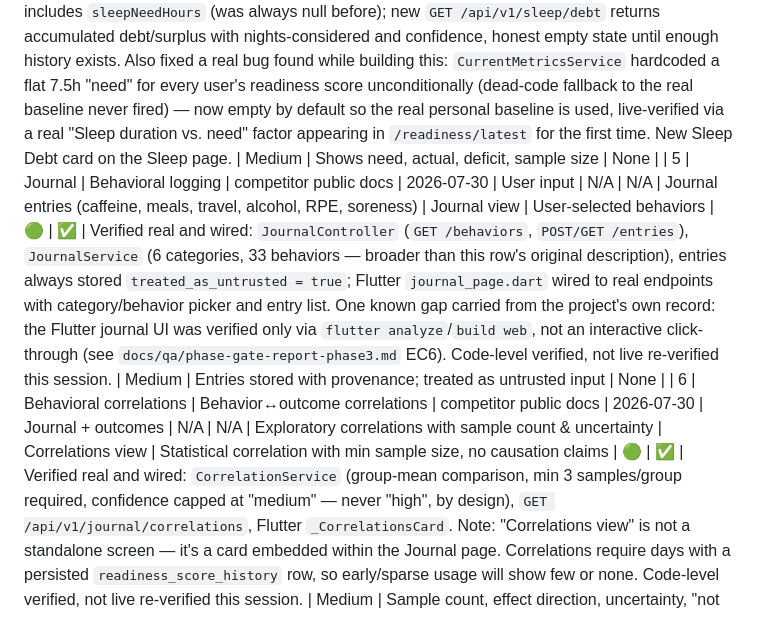
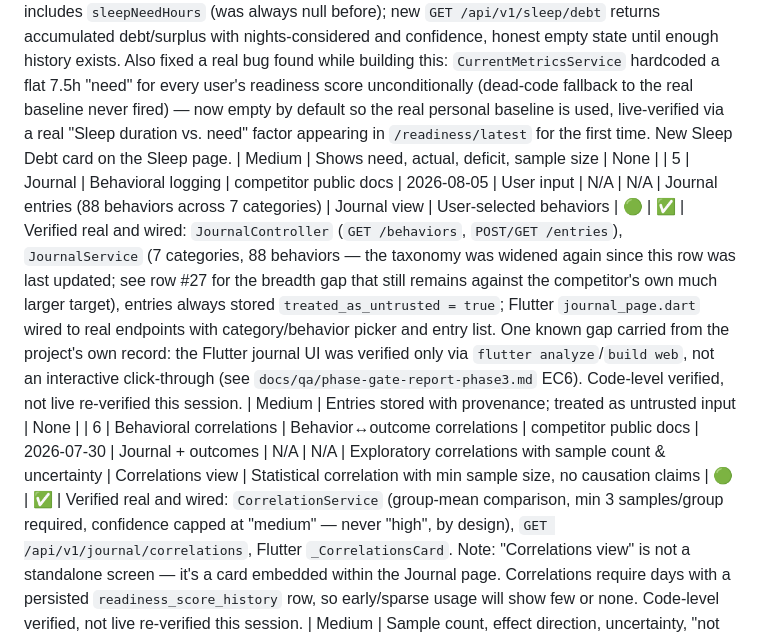
Before and after one commit to taimouralneimat/open-wearable-insights, a Markdown page: docs/product/parity-matrix.md, the part around one of its changes. GitHub-like rendering.

```diff
--- a/docs/product/parity-matrix.md
+++ b/docs/product/parity-matrix.md
@@ -20,7 +20,7 @@
 | 2 | Strain | Daily & activity strain | competitor public docs | 2026-07-31 | HR zones, activity duration | Partial | Yes | Transparent internal training-load model | Training-load view | HR-zone load + TRIMP variants + ACWR | 🟢 | ✅ | Backend (`trainingload.application.TrainingLoadService`, versioned `trainingload-v1`, HR-zone-weighted, wired into the readiness ACWR factor) and Flutter UI (`/activities/training-load` — ACWR hero number with color-coded status band, acute/chronic values, 28-day trend chart, entry tile on the Activities page) both real and live-verified. Remaining polish, not blocking: no historical loadStatus-band coloring on the trend chart itself, no lap-level breakdown. | High | Load values normalized with provenance; no incomparable mixing | None |
 | 3 | Sleep | Sleep stages, duration, efficiency, need | competitor and Garmin public docs | 2026-08-03 | Sleep sessions, stages | Yes | Yes | Sleep summary + personal baseline + consistency + time-in-bed | Sleep view | Stage breakdown + consistency + debt estimate | 🟢 | ✅ | `SleepInsightService` computes real stage breakdown, sleep score, honest reading-density confidence, `computeSleepConsistency()` (0-100 bed/wake-time regularity over 14 nights, noon-shifted averaging so midnight-straddling bedtimes — the common case — average correctly, unit-tested against that exact case), and the personal-baseline comparison was already surfaced (`"Xh in bed · need ~Yh"` on `_SleepScoreCard` — this matrix's prior claim that it wasn't shown was stale). Closed the one real remaining gap: `totalHours` was silently time-in-bed (deep+rem+light+**awake**) mislabeled as "total sleep" everywhere it was shown — added a distinct `asleepHours` (excludes awake) alongside it, both now shown ("Xh in bed" / "Yh actually asleep (Z%)"). Debt/plan/readiness intentionally still use `totalHours` (time-in-bed) unchanged, since the personal need baseline they compare against is itself computed the same way — switching only the actual-vs-need would silently break that comparison's internal consistency. Unit-test verified; not yet live-verified against the real backend (not restarted with this code as of this entry). | Medium | Duration, time-in-bed, stages, consistency, data-quality warnings | None |
 | 4 | Sleep need | Personalized sleep need | competitor public docs | 2026-07-31 | Sleep history, baseline | Partial | No | Sleep-need estimate vs. actual, accumulated debt | Sleep view | Rolling baseline (BaselineService's real "sleep_duration" baseline, shared with the readiness score) + deficit accumulation over 14 nights | 🟢 | ✅ | Real, wired, live-verified: `GET /api/v1/sleep/summary` now includes `sleepNeedHours` (was always null before); new `GET /api/v1/sleep/debt` returns accumulated debt/surplus with nights-considered and confidence, honest empty state until enough history exists. Also fixed a real bug found while building this: `CurrentMetricsService` hardcoded a flat 7.5h "need" for every user's readiness score unconditionally (dead-code fallback to the real baseline never fired) — now empty by default so the real personal baseline is used, live-verified via a real "Sleep duration vs. need" factor appearing in `/readiness/latest` for the first time. New Sleep Debt card on the Sleep page. | Medium | Shows need, actual, deficit, sample size | None |
-| 5 | Journal | Behavioral logging | competitor public docs | 2026-07-30 | User input | N/A | N/A | Journal entries (caffeine, meals, travel, alcohol, RPE, soreness) | Journal view | User-selected behaviors | 🟢 | ✅ | Verified real and wired: `JournalController` (`GET /behaviors`, `POST/GET /entries`), `JournalService` (6 categories, 33 behaviors — broader than this row's original description), entries always stored `treated_as_untrusted = true`; Flutter `journal_page.dart` wired to real endpoints with category/behavior picker and entry list. One known gap carried from the project's own record: the Flutter journal UI was verified only via `flutter analyze`/`build web`, not an interactive click-through (see `docs/qa/phase-gate-report-phase3.md` EC6). Code-level verified, not live re-verified this session. | Medium | Entries stored with provenance; treated as untrusted input | None |
+| 5 | Journal | Behavioral logging | competitor public docs | 2026-08-05 | User input | N/A | N/A | Journal entries (88 behaviors across 7 categories) | Journal view | User-selected behaviors | 🟢 | ✅ | Verified real and wired: `JournalController` (`GET /behaviors`, `POST/GET /entries`), `JournalService` (7 categories, 88 behaviors — the taxonomy was widened again since this row was last updated; see row #27 for the breadth gap that still remains against the competitor's own much larger target), entries always stored `treated_as_untrusted = true`; Flutter `journal_page.dart` wired to real endpoints with category/behavior picker and entry list. One known gap carried from the project's own record: the Flutter journal UI was verified only via `flutter analyze`/`build web`, not an interactive click-through (see `docs/qa/phase-gate-report-phase3.md` EC6). Code-level verified, not live re-verified this session. | Medium | Entries stored with provenance; treated as untrusted input | None |
 | 6 | Behavioral correlations | Behavior↔outcome correlations | competitor public docs | 2026-07-30 | Journal + outcomes | N/A | N/A | Exploratory correlations with sample count & uncertainty | Correlations view | Statistical correlation with min sample size, no causation claims | 🟢 | ✅ | Verified real and wired: `CorrelationService` (group-mean comparison, min 3 samples/group required, confidence capped at "medium" — never "high", by design), `GET /api/v1/journal/correlations`, Flutter `_CorrelationsCard`. Note: "Correlations view" is not a standalone screen — it's a card embedded within the Journal page. Correlations require days with a persisted `readiness_score_history` row, so early/sparse usage will show few or none. Code-level verified, not live re-verified this session. | Medium | Sample count, effect direction, uncertainty, "not causation" caution | None |
 | 7 | Daily coaching | "Why is my readiness low?" | competitor public docs | 2026-07-30 | Readiness factors | Derived | Derived | Grounded coach citing actual metrics | Coach view | LLM explains computed results; deterministic fallback | 🟢 | ✅ | Verified real and wired: `CoachController` (`GET /coach/why`), `DeterministicInsightEngine.explainReadiness()` cites actual ranked factor contributions and real day-over-day comparison when available, with an honest "no prior data" message otherwise; Flutter "Why?" button on the dashboard coach card (not a separate "Coach view" page). Fully functional without the LLM. `owi.llm.enabled` defaults to `false` — the optional Ollama-explained path exists in config but its output quality wasn't evaluated this session; deterministic fallback is what's actually verified working. Code-level verified, not live re-verified. | High | Answer cites metrics + provenance; data-quality limits explicit | Local LLM only |
 | 8 | Weekly/monthly trends | Trend charts | competitor and Garmin public docs | 2026-08-03 | Time-series | Yes | Yes | Trend views with baselines, selectable window | Trends view | Rolling baselines + deviation bands | 🟢 | 🟡 | `/sleep/trends` and `/activities/trends` now accept an optional `days` query param (default 7, capped 366) instead of a hardcoded window — real now that a Garmin Connect sync can provide 200+ days of history. Flutter: 7/30/90-day `SegmentedButton` selector on both `_SleepTrendsCard`/`_ActivityTrendsCard`; beyond 7 days shows an avg/trend-direction summary above a capped 14-row recent list rather than dozens of unreadable rows. Remaining gap: (1) still no baseline/deviation-band overlay on the chart itself — the new summary row shows an avg and a simple first-half-vs-second-half direction, not a real baseline comparison; (2) no unified "Trends view" — still split across Sleep/Activities pages. Unit-test verified; not yet live-verified against a real 90-day request (backend not restarted with this code as of this entry). | Medium | Trends show baseline, deviation, data completeness | None |
```
Also changed, not shown: other parts of docs/product/parity-matrix.md (+1 -1 lines).
